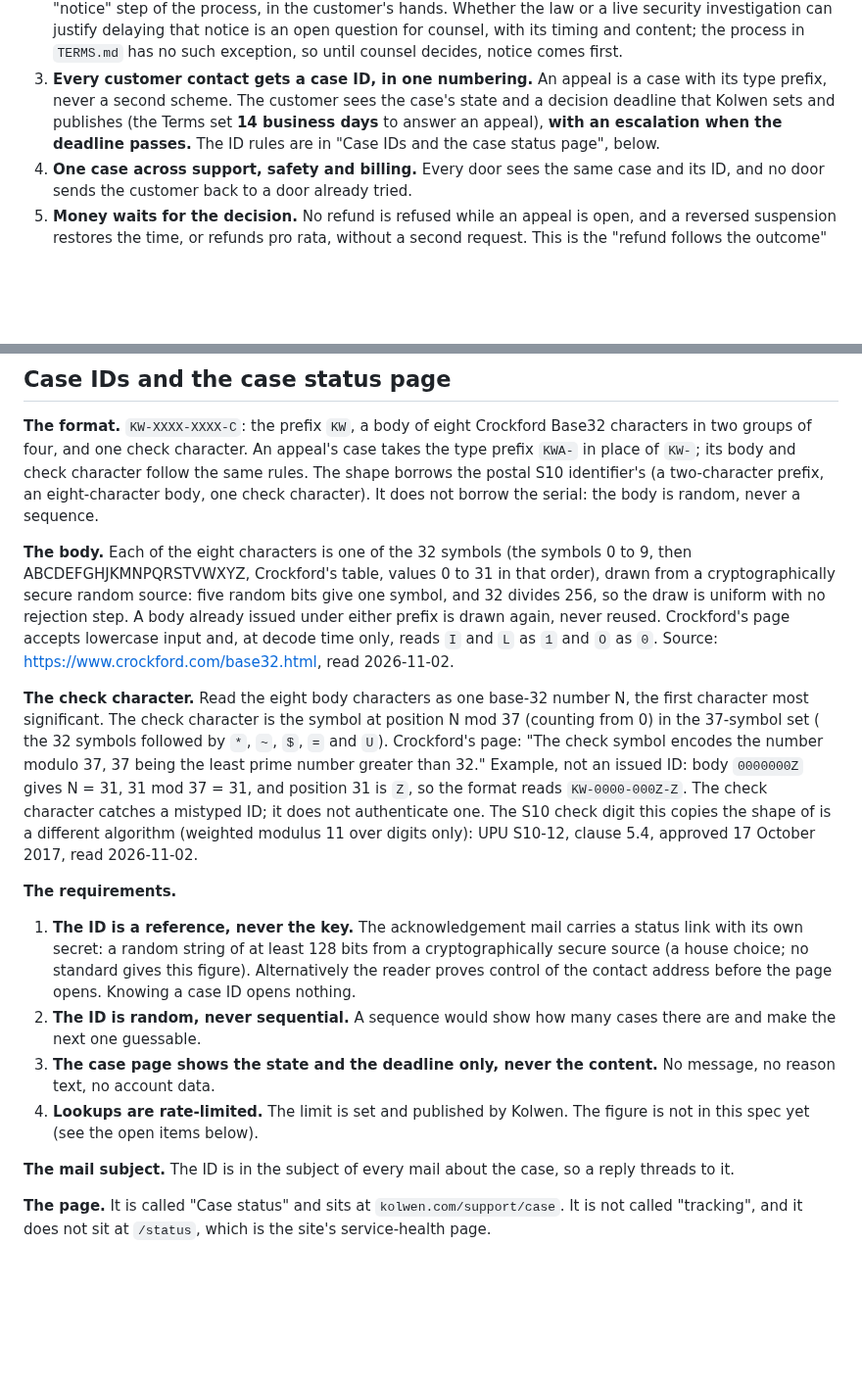
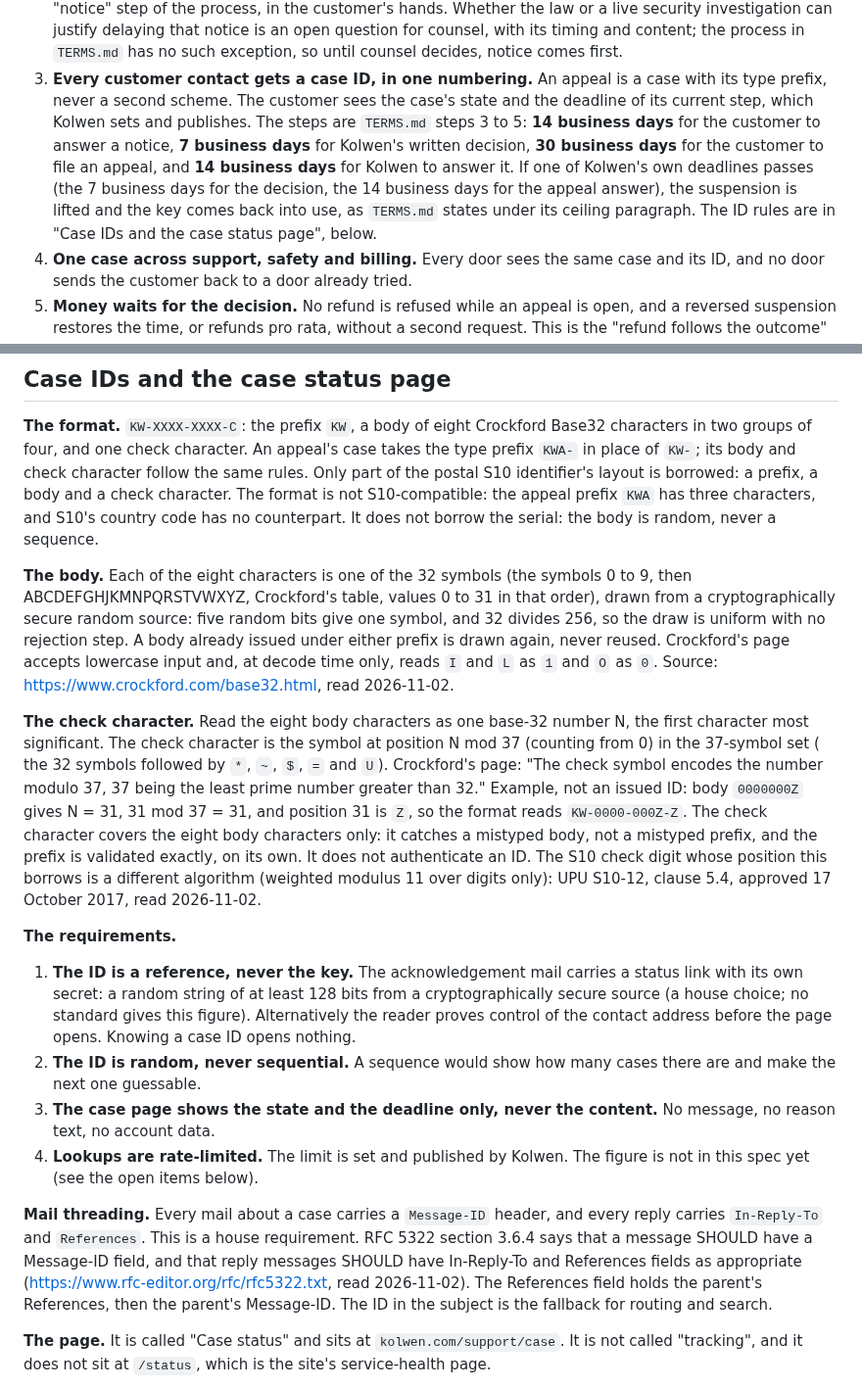
Before and after one commit to TheColliery/Kolwen, a Markdown page: docs/SUPPORT-AGENT-SPEC.md, 2 parts joined by grey strips. Shown at 98% size. Drawn GitHub-style; blank space fills up the shorter version.

Commit message:
docs: the case ID spec is corrected, and the disclosure and response-time lines agree with the security policy (#129)
- docs/SUPPORT-AGENT-SPEC.md: the case status page shows the current step's deadline, mapped to TERMS.md; only part of the postal S10 layout is borrowed and the format is not S10-compatible; the check character covers the body only and the prefix is validated on its own; every mail sets Message-ID and every reply In-Reply-To and References, after RFC 5322 section 3.6.4.
- SECURITY.md: a confirmed issue is disclosed once a fix ships, or at 90 days at most; the response-timeframe bullet is unchanged.
- CONTRIBUTING.md: the response-time line is scoped to contributions and points security reports at SECURITY.md.

Co-Authored-By: Claude Opus 5.5 <noreply@anthropic.com>

```diff
--- a/docs/SUPPORT-AGENT-SPEC.md
+++ b/docs/SUPPORT-AGENT-SPEC.md
@@ -65,8 +65,12 @@ cases. The requirements below are how the support surface behaves around that pr
    that notice is an open question for counsel, with its timing and content; the process in `TERMS.md` has no such
    exception, so until counsel decides, notice comes first.
 3. **Every customer contact gets a case ID, in one numbering.** An appeal is a case with its type prefix, never a
-   second scheme. The customer sees the case's state and a decision deadline that Kolwen sets and publishes (the
-   Terms set **14 business days** to answer an appeal), **with an escalation when the deadline passes.** The ID rules
+   second scheme. The customer sees the case's state and the deadline of its current step, which Kolwen sets and
+   publishes. The steps are `TERMS.md` steps 3 to 5: **14 business days** for the customer to answer a notice,
+   **7 business days** for Kolwen's written decision, **30 business days** for the customer to file an appeal, and
+   **14 business days** for Kolwen to answer it. If one of Kolwen's own deadlines passes (the 7 business days for
+   the decision, the 14 business days for the appeal answer), the suspension is lifted and the key comes back into
+   use, as `TERMS.md` states under its ceiling paragraph. The ID rules
    are in "Case IDs and the case status page", below.
 4. **One case across support, safety and billing.** Every door sees the same case and its ID, and no door sends the
    customer back to a door already tried.
@@ -95,8 +99,9 @@ and a way out within a day.
 
 **The format.** `KW-XXXX-XXXX-C`: the prefix `KW`, a body of eight Crockford Base32 characters in two groups of four,
 and one check character. An appeal's case takes the type prefix `KWA-` in place of `KW-`; its body and check
-character follow the same rules. The shape borrows the postal S10 identifier's (a two-character prefix, an
-eight-character body, one check character). It does not borrow the serial: the body is random, never a sequence.
+character follow the same rules. Only part of the postal S10 identifier's layout is borrowed: a prefix, a body and
+a check character. The format is not S10-compatible: the appeal prefix `KWA` has three characters, and S10's country
+code has no counterpart. It does not borrow the serial: the body is random, never a sequence.
 
 **The body.** Each of the eight characters is one of the 32 symbols (the symbols 0 to 9, then ABCDEFGHJKMNPQRSTVWXYZ, Crockford's table, values 0 to 31 in that order), drawn from a
 cryptographically secure random source: five random bits give one symbol, and 32 divides 256, so the draw is uniform
@@ -106,8 +111,9 @@ and `O` as `0`. Source: https://www.crockford.com/base32.html, read 2026-11-02.
 **The check character.** Read the eight body characters as one base-32 number N, the first character most
 significant. The check character is the symbol at position N mod 37 (counting from 0) in the 37-symbol set (
 the 32 symbols followed by `*`, `~`, `$`, `=` and `U`). Crockford's page: "The check symbol encodes the number modulo 37, 37 being the least prime number greater than 32." Example, not an issued ID: body `0000000Z` gives N = 31, 31 mod 37 = 31, and position 31 is `Z`, so the
-format reads `KW-0000-000Z-Z`. The check character catches a mistyped ID; it does not authenticate one. The S10
-check digit this copies the shape of is a different algorithm (weighted modulus 11 over digits only): UPU S10-12,
+format reads `KW-0000-000Z-Z`. The check character covers the eight body characters only: it catches a mistyped body, not a
+mistyped prefix, and the prefix is validated exactly, on its own. It does not authenticate an ID. The S10
+check digit whose position this borrows is a different algorithm (weighted modulus 11 over digits only): UPU S10-12,
 clause 5.4, approved 17 October 2017, read 2026-11-02.
 
 **The requirements.**
@@ -123,7 +129,11 @@ clause 5.4, approved 17 October 2017, read 2026-11-02.
 4. **Lookups are rate-limited.** The limit is set and published by Kolwen. The figure is not in this spec yet (see
    the open items below).
 
-**The mail subject.** The ID is in the subject of every mail about the case, so a reply threads to it.
+**Mail threading.** Every mail about a case carries a `Message-ID` header, and every reply carries `In-Reply-To`
+and `References`. This is a house requirement. RFC 5322 section 3.6.4 says that a message SHOULD have a Message-ID field, and that
+reply messages SHOULD have In-Reply-To and References fields as appropriate (https://www.rfc-editor.org/rfc/rfc5322.txt,
+read 2026-11-02). The References field holds the parent's References, then the parent's Message-ID. The ID in the subject
+is the fallback for routing and search.
 
 **The page.** It is called "Case status" and sits at `kolwen.com/support/case`. It is not called "tracking", and it
 does not sit at `/status`, which is the site's service-health page.
```
Also changed, not shown: CONTRIBUTING.md (+2 -2 lines), SECURITY.md (+1 -1 lines).
